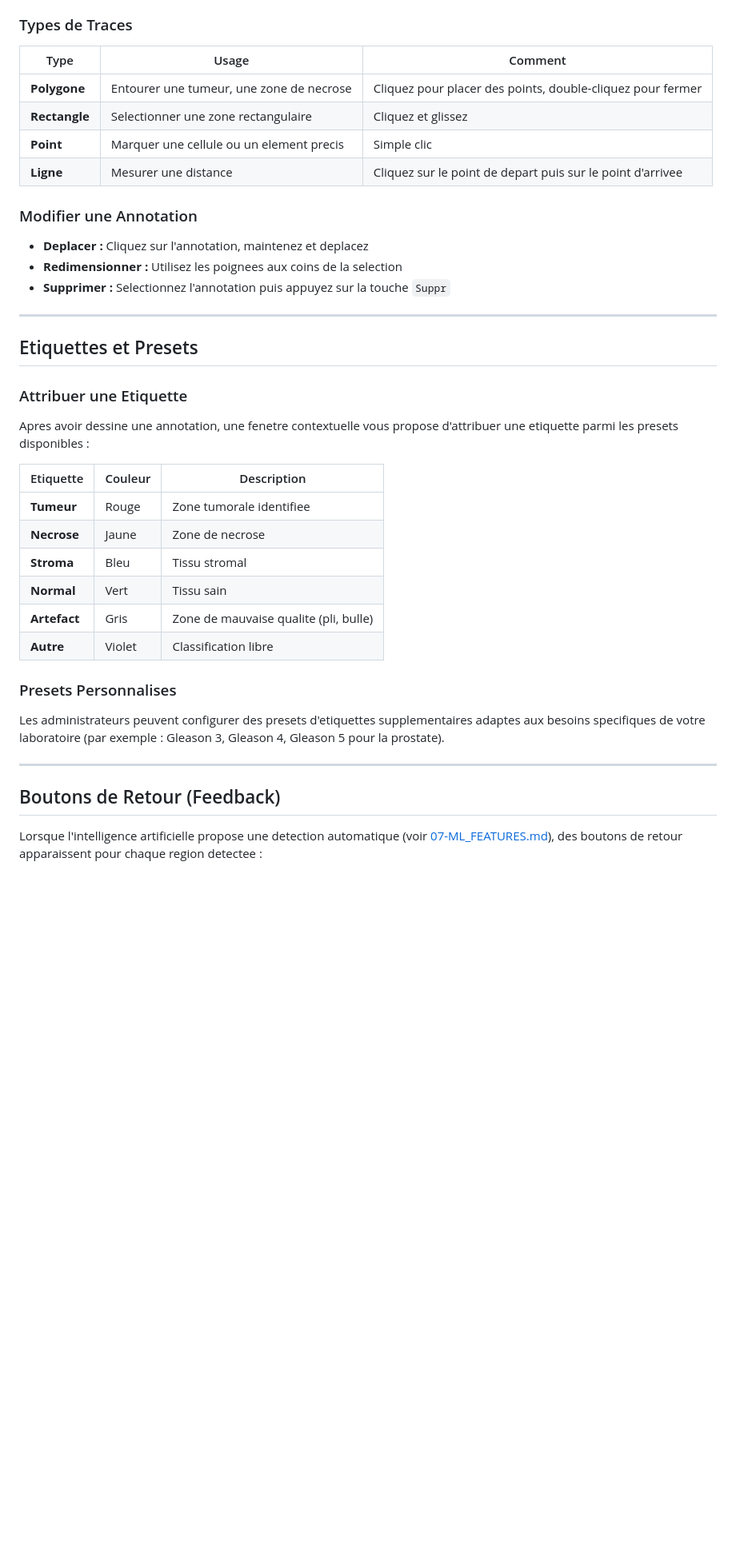
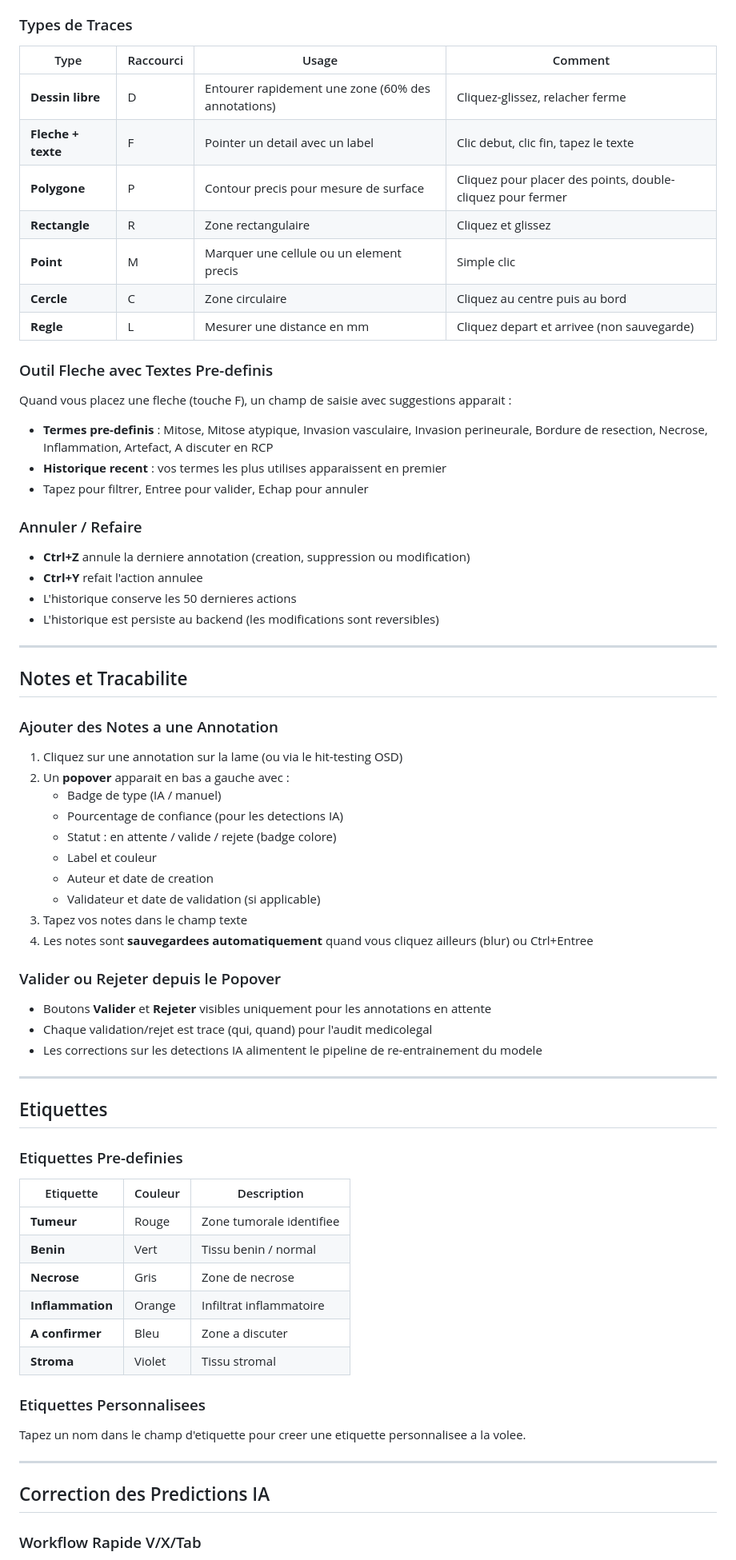
Before and after one commit to Yanstart/VarunaPoC, a Markdown page: docs/Manuel/06-ANNOTATIONS.md, the part around one of its changes. Shown at 80% size. GitHub-like rendering; blank space fills up the shorter version.

Commit message:
docs: update annotation and ML manuals with Phase A+B+GPU features

```diff
--- a/docs/Manuel/06-ANNOTATIONS.md
+++ b/docs/Manuel/06-ANNOTATIONS.md
@@ -22,43 +67,76 @@ Le module d'annotations permet aux pathologistes de dessiner directement sur les
 
 ### Types de Traces
 
-| Type | Usage | Comment |
-|------|-------|---------|
-| **Polygone** | Entourer une tumeur, une zone de necrose | Cliquez pour placer des points, double-cliquez pour fermer |
-| **Rectangle** | Selectionner une zone rectangulaire | Cliquez et glissez |
-| **Point** | Marquer une cellule ou un element precis | Simple clic |
-| **Ligne** | Mesurer une distance | Cliquez sur le point de depart puis sur le point d'arrivee |
+| Type | Raccourci | Usage | Comment |
+|------|-----------|-------|---------|
+| **Dessin libre** | D | Entourer rapidement une zone (60% des annotations) | Cliquez-glissez, relacher ferme |
+| **Fleche + texte** | F | Pointer un detail avec un label | Clic debut, clic fin, tapez le texte |
+| **Polygone** | P | Contour precis pour mesure de surface | Cliquez pour placer des points, double-cliquez pour fermer |
+| **Rectangle** | R | Zone rectangulaire | Cliquez et glissez |
+| **Point** | M | Marquer une cellule ou un element precis | Simple clic |
+| **Cercle** | C | Zone circulaire | Cliquez au centre puis au bord |
+| **Regle** | L | Mesurer une distance en mm | Cliquez depart et arrivee (non sauvegarde) |
 
-### Modifier une Annotation
+### Outil Fleche avec Textes Pre-definis
 
-- **Deplacer :** Cliquez sur l'annotation, maintenez et deplacez
-- **Redimensionner :** Utilisez les poignees aux coins de la selection
-- **Supprimer :** Selectionnez l'annotation puis appuyez sur la touche `Suppr`
+Quand vous placez une fleche (touche F), un champ de saisie avec suggestions apparait :
+
+- **Termes pre-definis** : Mitose, Mitose atypique, Invasion vasculaire, Invasion perineurale, Bordure de resection, Necrose, Inflammation, Artefact, A discuter en RCP
+- **Historique recent** : vos termes les plus utilises apparaissent en premier
+- Tapez pour filtrer, Entree pour valider, Echap pour annuler
+
+### Annuler / Refaire
+
+- **Ctrl+Z** annule la derniere annotation (creation, suppression ou modification)
+- **Ctrl+Y** refait l'action annulee
+- L'historique conserve les 50 dernieres actions
+- L'historique est persiste au backend (les modifications sont reversibles)
 
 ---
 
-## Etiquettes et Presets
+## Notes et Tracabilite
 
-### Attribuer une Etiquette
+### Ajouter des Notes a une Annotation
 
-Apres avoir dessine une annotation, une fenetre contextuelle vous propose d'attribuer une etiquette parmi les presets disponibles :
+1. Cliquez sur une annotation sur la lame (ou via le hit-testing OSD)
+2. Un **popover** apparait en bas a gauche avec :
+   - Badge de type (IA / manuel)
+   - Pourcentage de confiance (pour les detections IA)
+   - Statut : en attente / valide / rejete (badge colore)
+   - Label et couleur
+   - Auteur et date de creation
+   - Validateur et date de validation (si applicable)
+3. Tapez vos notes dans le champ texte
+4. Les notes sont **sauvegardees automatiquement** quand vous cliquez ailleurs (blur) ou Ctrl+Entree
+
+### Valider ou Rejeter depuis le Popover
+
+- Boutons **Valider** et **Rejeter** visibles uniquement pour les annotations en attente
+- Chaque validation/rejet est trace (qui, quand) pour l'audit medicolegal
+- Les corrections sur les detections IA alimentent le pipeline de re-entrainement du modele
+
+---
+
+## Etiquettes
+
+### Etiquettes Pre-definies
 
 | Etiquette | Couleur | Description |
 |-----------|---------|-------------|
 | **Tumeur** | Rouge | Zone tumorale identifiee |
-| **Necrose** | Jaune | Zone de necrose |
-| **Stroma** | Bleu | Tissu stromal |
-| **Normal** | Vert | Tissu sain |
-| **Artefact** | Gris | Zone de mauvaise qualite (pli, bulle) |
-| **Autre** | Violet | Classification libre |
+| **Benin** | Vert | Tissu benin / normal |
+| **Necrose** | Gris | Zone de necrose |
+| **Inflammation** | Orange | Infiltrat inflammatoire |
+| **A confirmer** | Bleu | Zone a discuter |
+| **Stroma** | Violet | Tissu stromal |
 
-### Presets Personnalises
+### Etiquettes Personnalisees
 
-Les administrateurs peuvent configurer des presets d'etiquettes supplementaires adaptes aux besoins specifiques de votre laboratoire (par exemple : Gleason 3, Gleason 4, Gleason 5 pour la prostate).
+Tapez un nom dans le champ d'etiquette pour creer une etiquette personnalisee a la volee.
 
 ---
 
-## Boutons de Retour (Feedback)
+## Correction des Predictions IA
 
-Lorsque l'intelligence artificielle propose une detection automatique (voir [07-ML_FEATURES.md](./07-ML_FEATURES.md)), des boutons de retour apparaissent pour chaque region detectee :
+### Workflow Rapide V/X/Tab
 
```
Also changed, not shown: other parts of docs/Manuel/06-ANNOTATIONS.md (+136 -60 lines), docs/Manuel/07-ML_FEATURES.md (+18 -4 lines).
